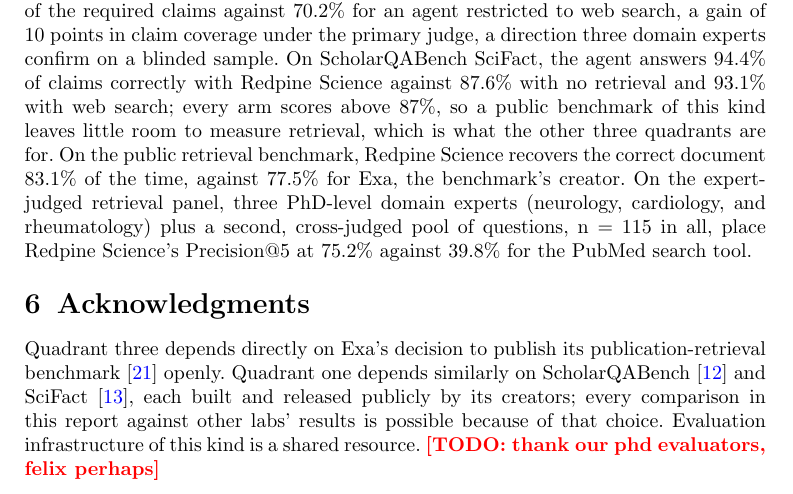
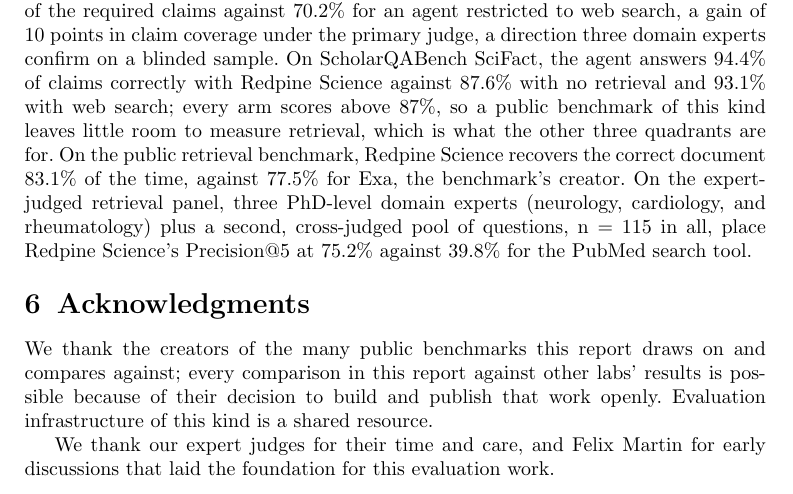
Before and after one commit to leonoravesterbacka/Redpine-Science, a LaTeX paper (main.tex): part of page 13 of 16, cut so that both start at the same text. Compiled offline with pdfLaTeX.

Commit message:
docs(acknowledgments): generalize the public-benchmarks thanks, fill in the judges/Felix todo
- Thanked "the creators of the many public benchmarks this report draws
  on" generically instead of naming ScholarQABench/SciFact and Exa
  specifically -- many more benchmarks went into this than those two,
  per direct feedback.
- Replaced the \todo{} placeholder with a real thank-you to our expert
  judges and to Felix Martin for early discussions that laid the
  foundation for this evaluation work.

```diff
--- a/main.tex
+++ b/main.tex
@@ -702,13 +702,13 @@
 
 \section{Acknowledgments}\label{sec:thanks}
 
-Quadrant three depends directly on Exa's decision to publish its
-publication-retrieval benchmark~\cite{exabenchmarks} openly. Quadrant one depends
-similarly on ScholarQABench~\cite{openscholar} and SciFact~\cite{scifact}, each built
-and released publicly by its creators; every comparison in this report against
-other labs' results is possible because of that choice. Evaluation infrastructure of
-this kind is a shared resource.
-\todo{thank our phd evaluators, felix perhaps}
+We thank the creators of the many public benchmarks this report draws on and
+compares against; every comparison in this report against other labs' results
+is possible because of their decision to build and publish that work openly.
+Evaluation infrastructure of this kind is a shared resource.
+
+We thank our expert judges for their time and care, and Felix Martin for early
+discussions that laid the foundation for this evaluation work.
 
 \begin{appendices}
 
```
